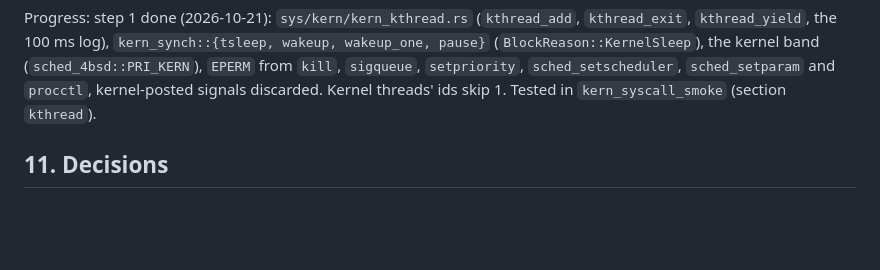
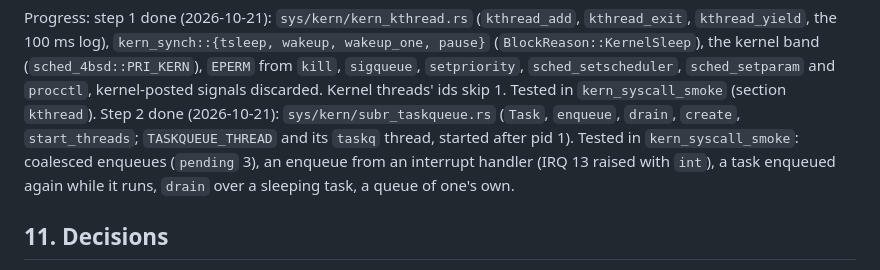
Before and after one commit to OxideBSD/OxideBSD-doc, a Markdown page: KTHREAD.md, the part around the change. Drawn GitHub-style; blank space fills up the shorter version.

Commit message:
KTHREAD.md: step 2 (taskqueues) done
Co-Authored-By: Claude Opus 5.5 <noreply@anthropic.com>

```diff
--- a/KTHREAD.md
+++ b/KTHREAD.md
@@ -172,6 +172,11 @@ Progress: step 1 done (2026-10-21): `sys/kern/kern_kthread.rs` (`kthread_add`, `
 (`BlockReason::KernelSleep`), the kernel band (`sched_4bsd::PRI_KERN`), `EPERM` from `kill`,
 `sigqueue`, `setpriority`, `sched_setscheduler`, `sched_setparam` and `procctl`, kernel-posted
 signals discarded. Kernel threads' ids skip 1. Tested in `kern_syscall_smoke` (section `kthread`).
+Step 2 done (2026-10-21): `sys/kern/subr_taskqueue.rs` (`Task`, `enqueue`, `drain`, `create`,
+`start_threads`; `TASKQUEUE_THREAD` and its `taskq` thread, started after pid 1). Tested in
+`kern_syscall_smoke`: coalesced enqueues (`pending` 3), an enqueue from an interrupt handler (IRQ
+13 raised with `int`), a task enqueued again while it runs, `drain` over a sleeping task, a queue of
+one's own.
 
 ## 11. Decisions
 
```
